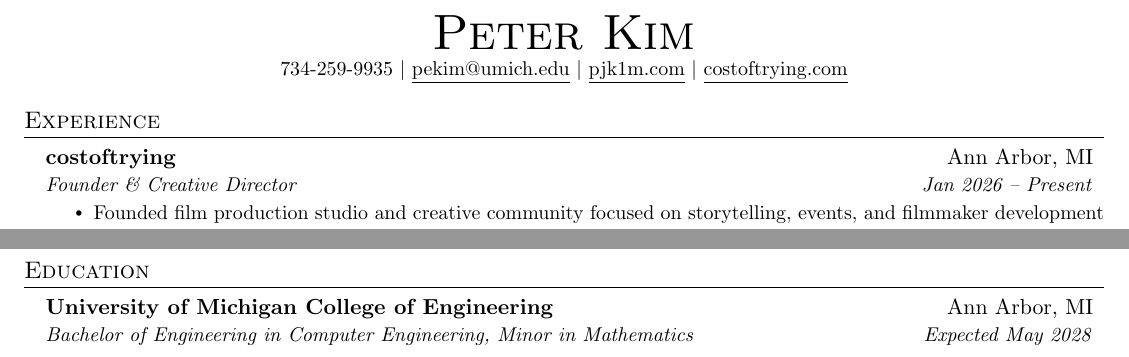
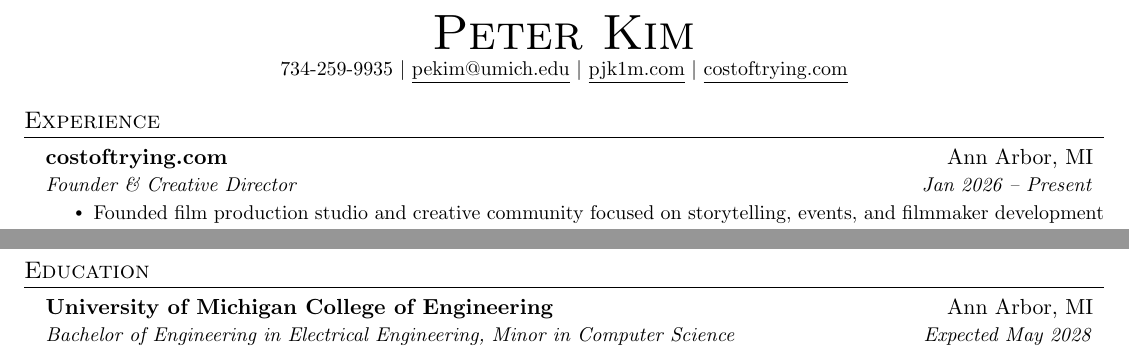
Before and after one commit to PJ1229/resume, a LaTeX document (film.tex): two parts of the page, joined at a grey line, cut so that both start at the same text. Compiled offline with pdfLaTeX.

Commit message:
Update film resume education and branding
Switch costoftrying to costoftrying.com and update major/minor to Electrical Engineering with a Computer Science minor.

Made-with: Cursor

```diff
--- a/film.tex
+++ b/film.tex
@@ -84,7 +84,7 @@
   \resumeSubHeadingListStart
 
     \resumeSubheading
-      {costoftrying}{Ann Arbor, MI}
+      {costoftrying.com}{Ann Arbor, MI}
       {Founder \& Creative Director}{Jan 2026 -- Present}
       \resumeItemListStart
         \resumeItem{Founded film production studio and creative community focused on storytelling, events, and filmmaker development}
@@ -173,7 +173,7 @@
   \resumeSubHeadingListStart
     \resumeSubheading
       {University of Michigan College of Engineering}{Ann Arbor, MI}
-      {Bachelor of Engineering in Computer Engineering, Minor in Mathematics}{Expected May 2028}
+      {Bachelor of Engineering in Electrical Engineering, Minor in Computer Science}{Expected May 2028}
   \resumeSubHeadingListEnd
 
 %-------------------------------------------
```
Also changed, not shown: film.pdf.
